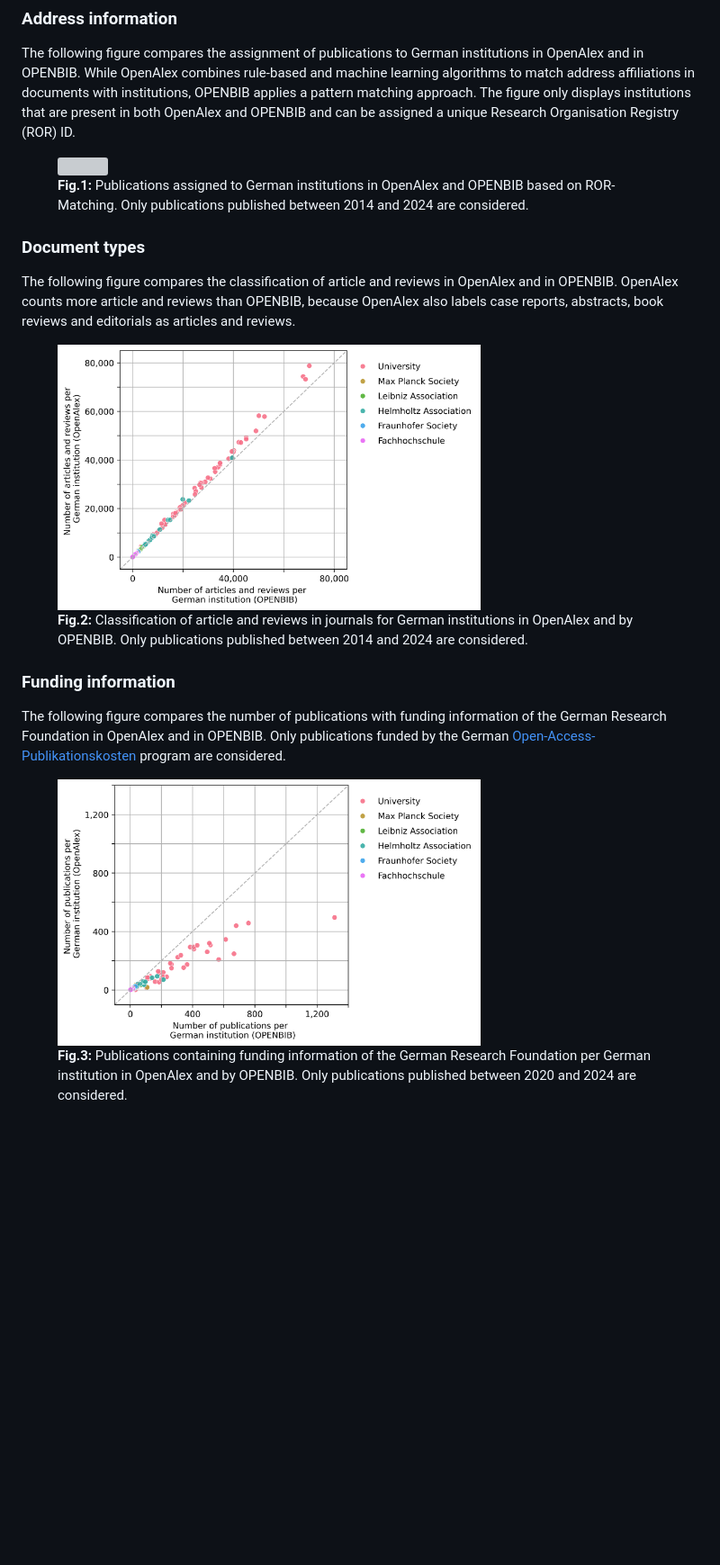
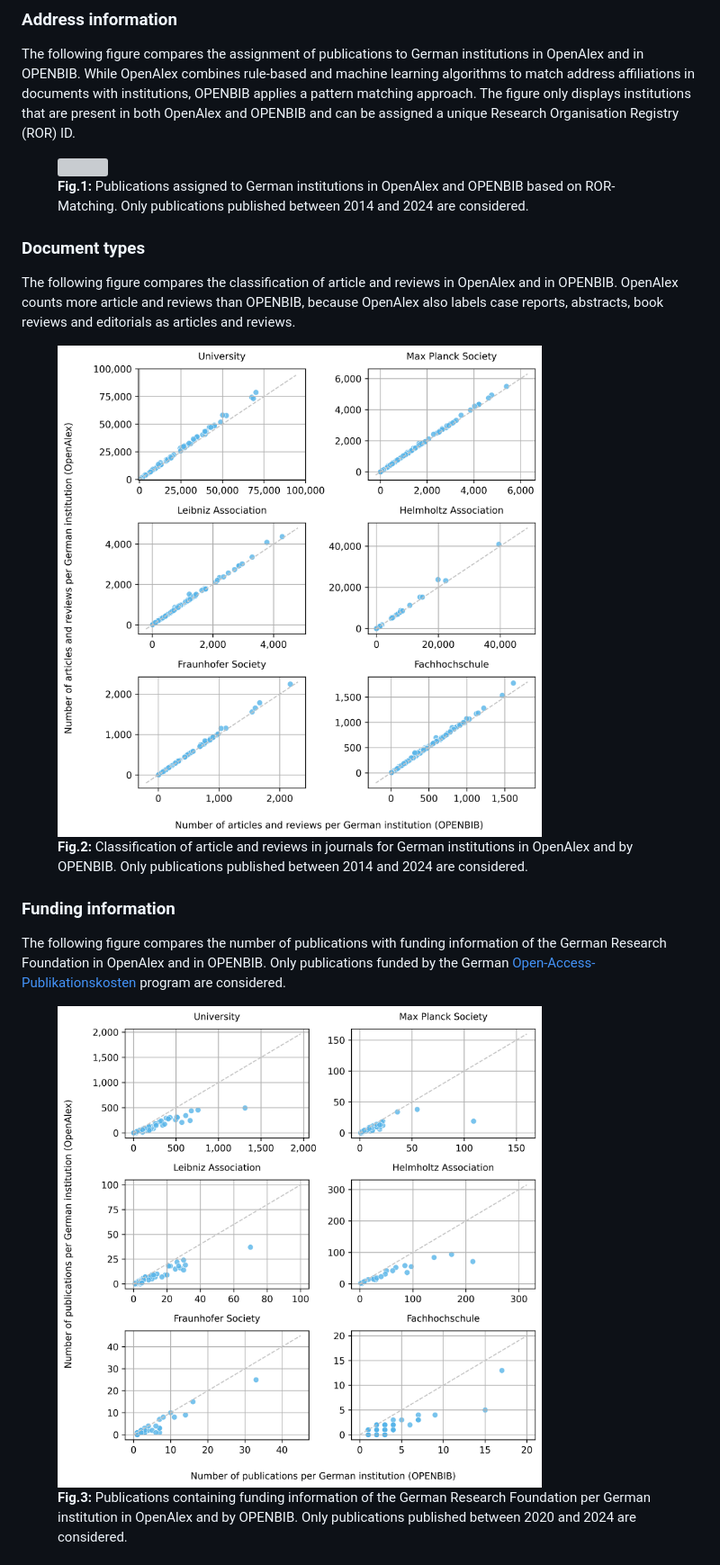
Before and after one commit to kbopenbib/kbopenbib_data, a Markdown page: README.md, the part around the change printed below. Shown: that part at 90% size. Rendered like a GitHub page; pictures changed too: examples/document_types_sectors.png, examples/funding_information_sectors.png; blank space fills up the shorter version; grey boxes are pictures that could not be loaded.

Commit message:
updating plots

```diff
--- a/README.md
+++ b/README.md
@@ -51,7 +51,7 @@ OpenAlex also labels case reports, abstracts, book reviews and editorials
 as articles and reviews.
 
 <figure>
-    <img src="examples/document_types_sectors.png" width="70%" />
+    <img src="examples/document_types_sectors.png" width="80%" />
     <figcaption>
         <b>Fig.2:</b> Classification of article and reviews in journals for German institutions in OpenAlex and by OPENBIB. Only publications published between 2014 and 2024 are considered.
     </figcaption>
@@ -66,7 +66,7 @@ Only publications funded by the German
 program are considered.
 
 <figure>
-    <img src="examples/funding_information_sectors.png" width="70%" />
+    <img src="examples/funding_information_sectors.png" width="80%" />
     <figcaption>
         <b>Fig.3:</b> Publications containing funding information of the German Research Foundation per German institution in OpenAlex and by OPENBIB. Only publications published between 2020 and 2024 are considered.
     </figcaption>
```
Also changed, not shown: other parts of README.md (+1 -1 lines), 2 other files.
